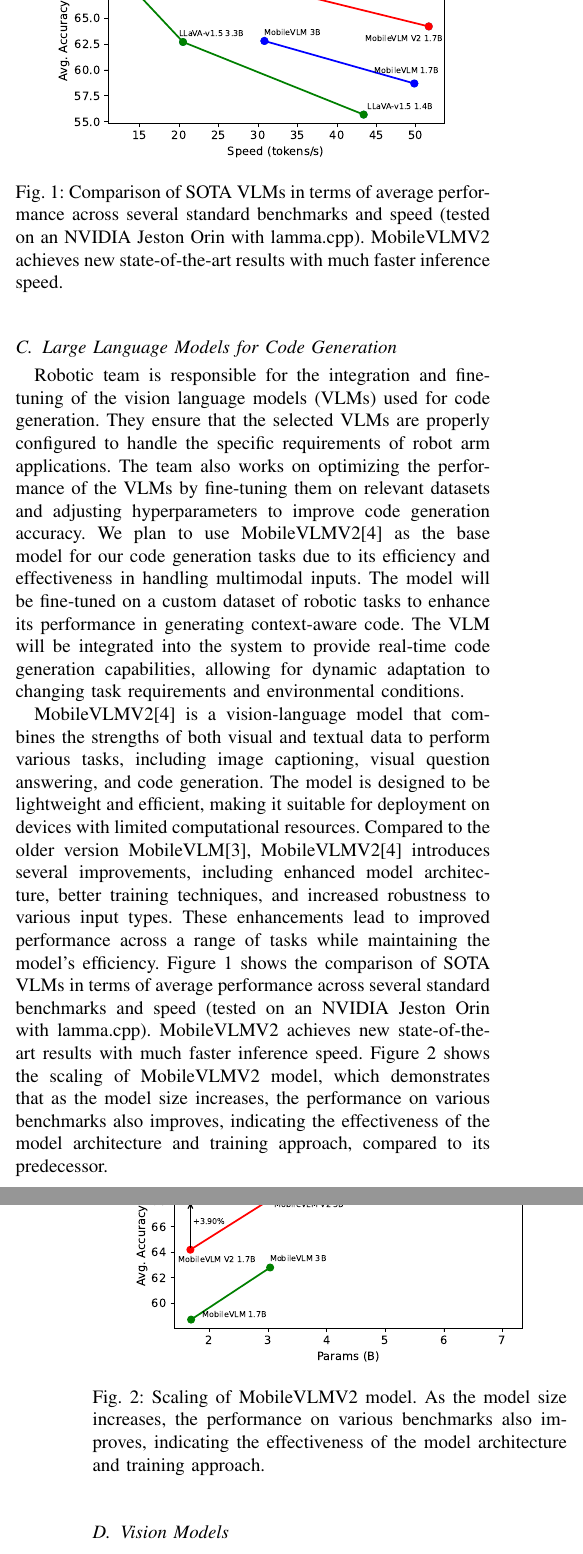
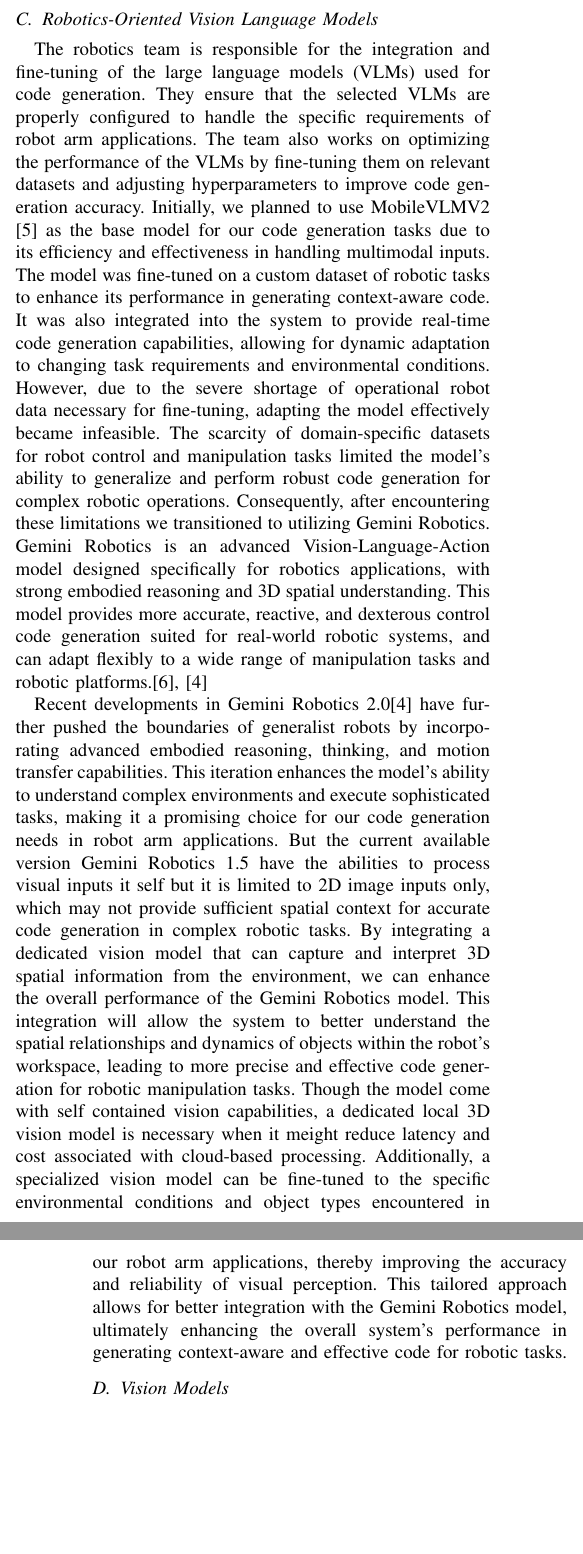
Before and after one commit to Minhtrna/Code-gen-for-robot-arm-OJT-FALL-2025-FPT, a LaTeX paper (Report/Report.tex, which reads Report/References.bib): two parts of the columns of pages 2 and 3 of 4, joined at a grey line, cut at the place of the change, the shorter picture padded with empty space. The pictures show the PDF file Report/Report.pdf that the author committed with the source.

Commit message:
Weekly Reports update

```diff
--- a/Report/References.bib
+++ b/Report/References.bib
@@ -89,0 +99 @@
+  title={Gemini Robotics 1.5: Pushing the Frontier of Generalist Robots with Advanced Embodied Reasoning, Thinking, and Motion Transfer},
--- a/Report/Report.tex
+++ b/Report/Report.tex
@@ -23,7 +23,7 @@
 
 \begin{document}
 
-\title{Code Generation With Robotics-Oriented Large Language Models for Robot Arms Applications.}
+\title{Code Generation With Robotics-Oriented Vision Language Models for Robot Arms Applications.}
 
 \author{
 \IEEEauthorblockN{
@@ -54,8 +54,8 @@
 challenges we encountered, and the skills we developed. We also discuss the potential applications of VLMs in the robotics industry and their impact on future developments.
 
 \section{Related Work}
-Recent advancements in large language models (LLMs) have demonstrated their potential in various applications, including code generation for robotic systems. Notable works in this domain include Mu et al.'s RoboCodeX\cite{mu2024robocodex}, which explores the use of LLMs to generate code for robotic tasks, showcasing the ability of these models to understand and execute complex instructions. Another significant contribution is the Robotic Programmer by Xie et al.\cite{xie2025robotic}, which focuses on video-instructed policy code generation for robotic manipulation, highlighting the integration of visual inputs with LLMs to enhance robotic capabilities. These studies underscore the transformative potential of LLMs in automating and optimizing code generation for robotics, paving the way for more efficient and intelligent robotic systems.
-Other relevant works include the development of vision-language models (VLMs) like MobileVLM\cite{chu2023mobilevlm}, which are designed to handle multimodal inputs, making them suitable for applications that require both visual and textual understanding. The integration of VLMs in robotics can significantly enhance the interaction between robots and their environments, enabling more sophisticated and context-aware behaviors.
+Recent advancements in large language models (VLMs) have demonstrated their potential in various applications, including code generation for robotic systems. Notable works in this domain include Mu et al.'s RoboCodeX\cite{mu2024robocodex}, which explores the use of VLMs to generate code for robotic tasks, showcasing the ability of these models to understand and execute complex instructions. Another significant contribution is the Robotic Programmer by Xie et al.\cite{xie2025robotic}, which focuses on video-instructed policy code generation for robotic manipulation, highlighting the integration of visual inputs with VLMs to enhance robotic capabilities. These studies underscore the transformative potential of VLMs in automating and optimizing code generation for robotics, paving the way for more efficient and intelligent robotic systems.
+Other relevant works include the development of Large-language models (VLMs) like MobileVLM\cite{chu2023mobilevlm}, which are designed to handle multimodal inputs, making them suitable for applications that require both visual and textual understanding. The integration of VLMs in robotics can significantly enhance the interaction between robots and their environments, enabling more sophisticated and context-aware behaviors.
 
 \section{Methodology}
 \subsection{Overview}
@@ -77,4 +77,3 @@
     \item \textbf{Simulate and Validate Module:} This module let user simulate and assess the performance of the generated code based on predefined metrics such as accuracy, efficiency, and robustness. It provides feedback for further refinement of the VLMs generated code and the overall system.
 \end{itemize}
 
-\subsection{Large Language Models for Code Generation}
@@ -85,24 +82,11 @@
-The VLM will be integrated into the system to provide real-time code generation capabilities, allowing for
-dynamic adaptation to changing task requirements and environmental conditions.
+The robotics team is responsible for the integration and fine-tuning of the large language models (VLMs) used for code generation. They ensure that the selected VLMs are properly configured to handle the specific requirements of robot arm applications. The team also works on optimizing the performance of the VLMs by fine-tuning them on relevant datasets and adjusting hyperparameters to improve code generation accuracy.
+Initially, we planned to use MobileVLMV2 \cite{chu2024mobilevlm} as the base model for our code generation tasks due to its efficiency and effectiveness in handling multimodal inputs. The model was fine-tuned on a custom dataset of robotic tasks to enhance its performance in generating context-aware code. It was also integrated into the system to provide real-time code generation capabilities, allowing for dynamic adaptation to changing task requirements and environmental conditions.
+However, due to the severe shortage of operational robot data necessary for fine-tuning, adapting the model effectively became infeasible. The scarcity of domain-specific datasets for robot control and manipulation tasks limited the model's ability to generalize and perform robust code generation for complex robotic operations.
+Consequently, after encountering these limitations we transitioned to utilizing Gemini Robotics. Gemini Robotics is an advanced Vision-Language-Action model designed specifically for robotics applications, with strong embodied reasoning and 3D spatial understanding. This model provides more accurate, reactive, and dexterous control code generation suited for real-world robotic systems, and can adapt flexibly to a wide range of manipulation tasks and robotic platforms.\cite{abdolmaleki2025gemini,team2025gemini}
 
-MobileVLMV2\cite{chu2024mobilevlm} is a vision-language model that combines the strengths of both visual and textual data to perform various tasks, including image captioning, visual question answering, and code generation. The model is designed to be lightweight and efficient, making it suitable for deployment on devices with limited computational resources.
-Compared to the older version MobileVLM\cite{chu2023mobilevlm}, MobileVLMV2\cite{chu2024mobilevlm} introduces several improvements, including enhanced model architecture, better training techniques, and increased robustness to various input types. These enhancements lead to improved performance across a range of tasks while maintaining the model's efficiency.
-Figure \ref{fig:latency-comparison-mobile} shows the comparison of SOTA VLMs in terms of average performance across several standard benchmarks and speed (tested on an NVIDIA Jeston Orin with lamma.cpp). MobileVLMV2 achieves new state-of-the-art results with much faster inference speed. Figure \ref{fig:model-scaling} shows the scaling of MobileVLMV2 model, which demonstrates that as the model size increases, the performance on various benchmarks also improves, indicating the effectiveness of the model architecture and training approach, compared to its predecessor.
-\begin{figure}[t]
-  \centering
-   \includegraphics[width=.87\columnwidth]{figures/mobilevlm_latency_mobile.pdf}
-   \caption{Comparison of SOTA VLMs in terms of average performance across several standard benchmarks and speed (tested on an NVIDIA Jeston Orin with lamma.cpp). MobileVLMV2 achieves new state-of-the-art results with much faster inference speed.}
-   \label{fig:latency-comparison-mobile}
-\end{figure}
+Recent developments in Gemini Robotics 2.0\cite{team2025gemini} have further pushed the boundaries of generalist robots by incorporating advanced embodied reasoning, thinking, and motion transfer capabilities. This iteration enhances the model's ability to understand complex environments and execute sophisticated tasks, making it a promising choice for our code generation needs in robot arm applications. But the current available version Gemini Robotics 1.5 have the abilities to process visual inputs it self but it is limited to 2D image inputs only, which may not provide sufficient spatial context for accurate code generation in complex robotic tasks. By integrating a dedicated vision model that can capture and interpret 3D spatial information from the environment, we can enhance the overall performance of the Gemini Robotics model. This integration will allow the system to better understand the spatial relationships and dynamics of objects within the robot's workspace, leading to more precise and effective code generation for robotic manipulation tasks.
+Though the model come with self contained vision capabilities, a dedicated local 3D vision model is necessary when it meight reduce latency and cost associated with cloud-based processing. Additionally, a specialized vision model can be fine-tuned to the specific environmental conditions and object types encountered in our robot arm applications, thereby improving the accuracy and reliability of visual perception. This tailored approach allows for better integration with the Gemini Robotics model, ultimately enhancing the overall system's performance in generating context-aware and effective code for robotic tasks.
 
-\begin{figure}[ht]
-  \centering
-   \includegraphics[width=.87\columnwidth]{figures/mobilevlm_scaling.pdf}
-   \caption{Scaling of MobileVLMV2 model. As the model size increases, the performance on various benchmarks also improves, indicating the effectiveness of the model architecture and training approach.}
-   \label{fig:model-scaling}
-\end{figure}
-
-\newpage
 
 \subsection{Vision Models}
 
@@ -139,0 +130 @@
+\begin{figure}[ht]
```
Also changed, not shown: Report/OJT_fig_1.png, Report/Report.pdf, Report/Sim.png (added), Report/References.bib (13 more changed lines), Report/Report.tex (25 more changed lines).
